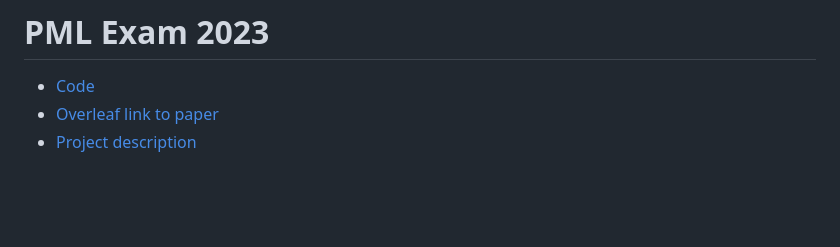
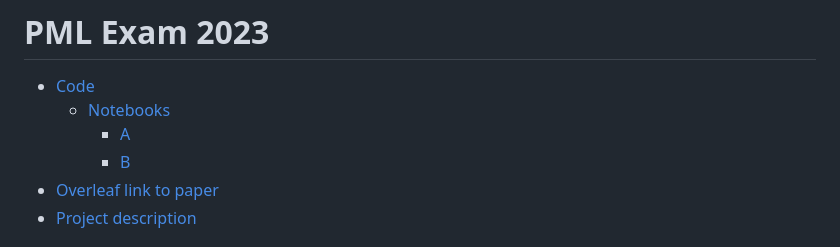
Before and after one commit to jsr-p/pmldiku-exam-paper, a Markdown page: README.md, the part around the change. Rendered like a GitHub page; blank space fills up the shorter version.

```diff
--- a/README.md
+++ b/README.md
@@ -2,6 +2,9 @@
 # PML Exam 2023
 
 - [Code](code/)
+  - [Notebooks](code/notebooks/)
+    - [A](code/notebooks/A)
+    - [B](code/notebooks/B)
 - [Overleaf link to paper](https://www.overleaf.com/1413687226krxbtspykqzj)
 - [Project description](code/PML2022_project_final.pdf)
 
```
